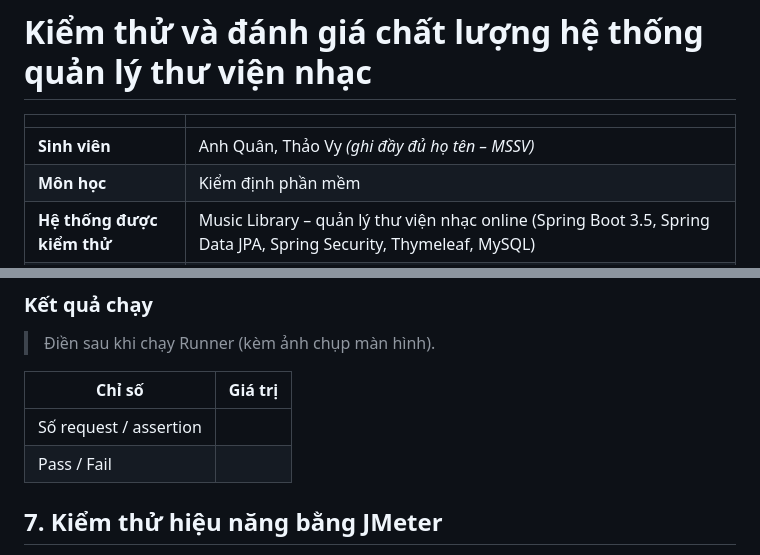
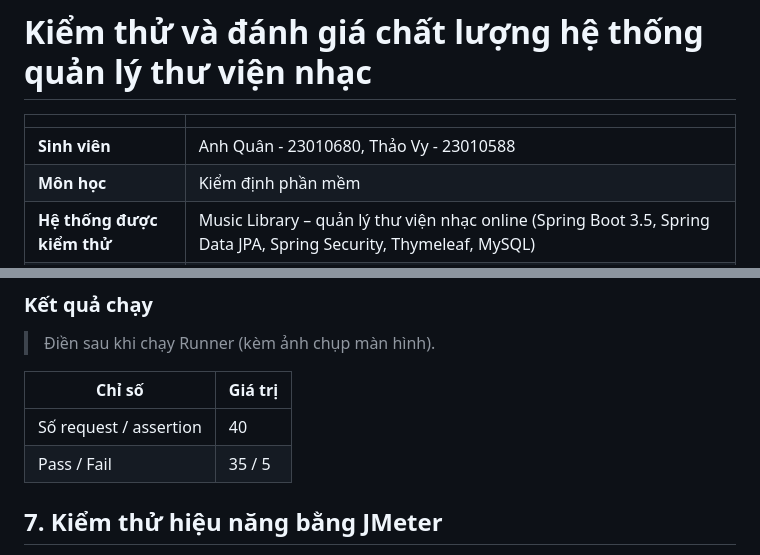
Before and after one commit to anhquan7826335/AnhQuan_ThVy_KiemDinh, a Markdown page: README.md, 2 parts joined by grey strips. Rendered like a GitHub page.

```diff
--- a/README.md
+++ b/README.md
@@ -2,7 +2,7 @@
 
 | | |
 |---|---|
-| **Sinh viên** | Anh Quân, Thảo Vy _(ghi đầy đủ họ tên – MSSV)_ |
+| **Sinh viên** | Anh Quân - 23010680, Thảo Vy - 23010588 |
 | **Môn học** | Kiểm định phần mềm |
 | **Hệ thống được kiểm thử** | Music Library – quản lý thư viện nhạc online (Spring Boot 3.5, Spring Data JPA, Spring Security, Thymeleaf, MySQL) |
 | **Công cụ** | JUnit 5, Mockito, MockMvc, H2, Postman, Apache JMeter 5.6.3, Selenium WebDriver |
@@ -140,8 +140,8 @@ Một số request cố ý mong `400/404` để làm bằng chứng cho lỗi **
 
 | Chỉ số | Giá trị |
 |---|---|
-| Số request / assertion | |
-| Pass / Fail | |
+| Số request / assertion | 40 |
+| Pass / Fail | 35 / 5|
 
 ## 7. Kiểm thử hiệu năng bằng JMeter
 
```
